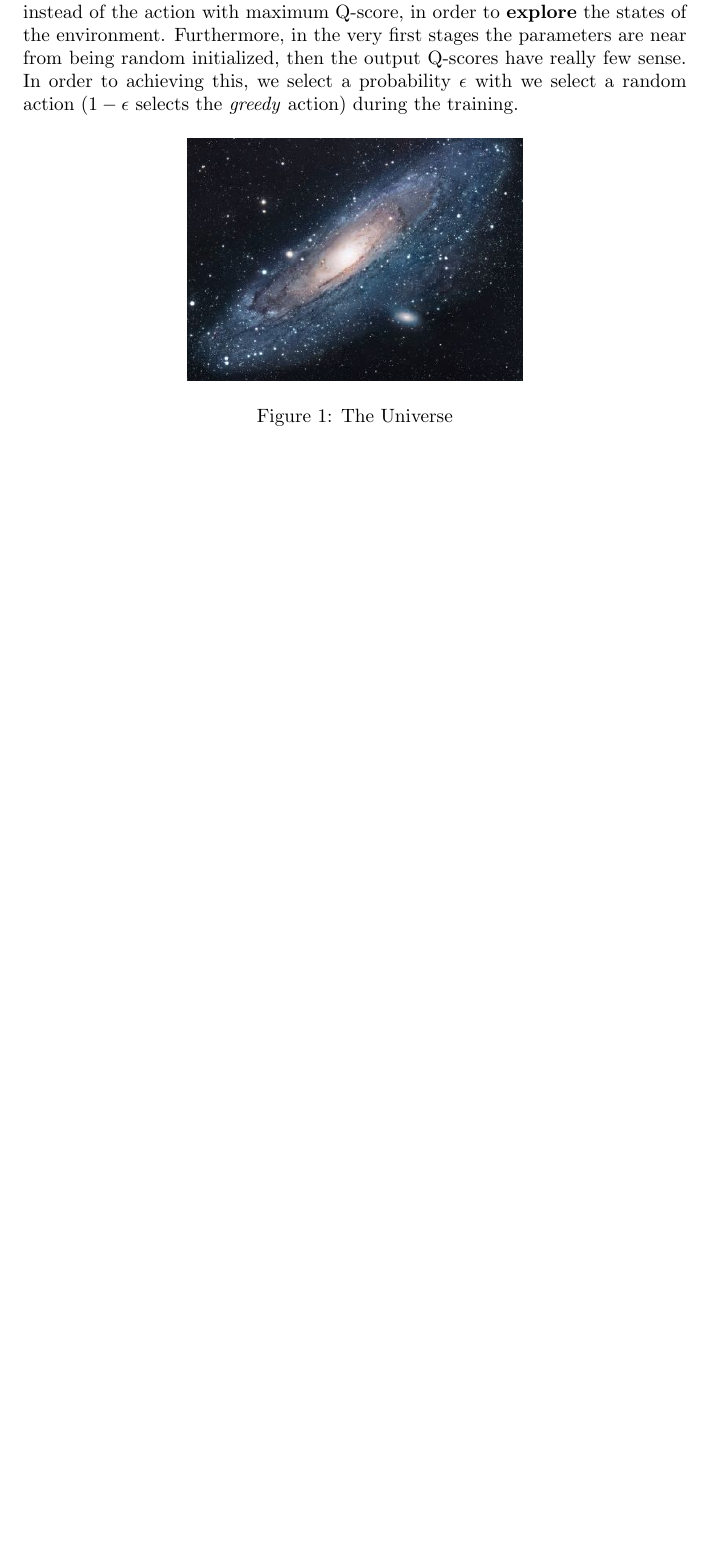
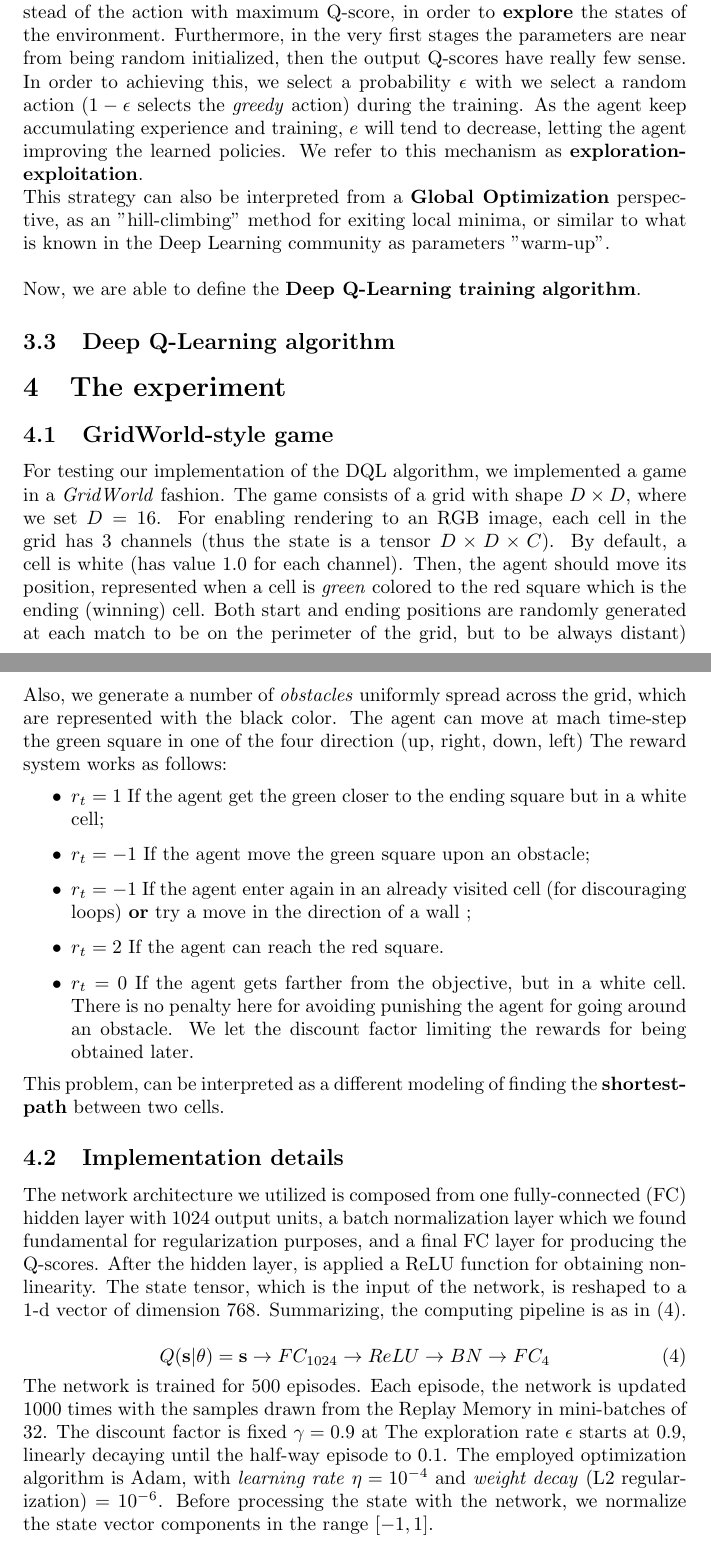
Before and after one commit to fede-vaccaro/deep-q-learning, a LaTeX paper (MultiAgent-relazione/main.tex): part of page 3 of 3 before the commit and two parts of pages 3 and 4 of 5 after it, the two joined at a grey line, cut so that both start at the same text, the shorter picture padded with empty space. Compiled offline with pdfLaTeX.

Commit message:
Update report

```diff
--- a/MultiAgent-relazione/main.tex
+++ b/MultiAgent-relazione/main.tex
@@ -68,7 +68,34 @@ At each time-step, we collect a tuple from the experience of the agent: $e_t = (
 \subsection{Exploration-exploitation}
-During the training, we let the agent playing multiple matches, from where we collect experiences. However, especially in the first stages of the training, the agent does not know how the environment will change to a chosen action, nor the reward it will receive. Thus, it is reasonable to chose a random action instead of the action with maximum Q-score, in order to \textbf{explore} the states of the environment. Furthermore, in the very first stages the parameters are near from being random initialized, then the output Q-scores have really few sense. In order to achieving this, we select a probability $\epsilon$ with we select a random action ($1 - \epsilon$ selects the \textit{greedy} action) during the training.
+During the training, we let the agent playing multiple matches, from where we collect experiences. However, especially in the first stages of the training, the agent does not know how the environment will change to a chosen action, nor the reward it will receive. Thus, it is reasonable to chose a random action instead of the action with maximum Q-score, in order to \textbf{explore} the states of the environment. Furthermore, in the very first stages the parameters are near from being random initialized, then the output Q-scores have really few sense. In order to achieving this, we select a probability $\epsilon$ with we select a random action ($1 - \epsilon$ selects the \textit{greedy} action) during the training. As the agent keep accumulating experience and training, $e$ will tend to decrease, letting the agent improving the learned policies. We refer to this mechanism as \textbf{exploration-exploitation}.\\
+This strategy can also be interpreted from a \textbf{Global Optimization} perspective, as an "hill-climbing" method for exiting local minima, or similar to what is known in the Deep Learning community as parameters "warm-up".
+\\
+\\
+Now, we are able to define the \textbf{Deep Q-Learning training algorithm}.
+\subsection{Deep Q-Learning algorithm}
 
+% TODO
+
+\section{The experiment}
+\subsection{GridWorld-style game}
+For testing our implementation of the DQL algorithm, we implemented a game in a \textit{GridWorld} fashion. The game consists of a grid with shape $D \times D$, where we set $D = 16$. For enabling rendering to an RGB image, each cell in the grid has $3$ channels (thus the state is a tensor $D \times D \times C$). By default, a cell is white (has value $1.0$ for each channel). Then, the agent should move its position, represented when a cell is \textit{green} colored to the red square which is the ending (winning) cell. Both start and ending positions are randomly generated at each match to be on the perimeter of the grid, but to be always distant)  Also, we generate a number of \textit{obstacles} uniformly spread across the grid, which are represented with the black color. The agent can move at mach time-step the green square in one of the four direction (up, right, down, left)
+The reward system works as follows:
+\begin{itemize}
+	\item $r_t = 1$ If the agent get the green closer to the ending square but in a white cell;
+	\item $r_t = -1$ If the agent move the green square upon an obstacle;
+	\item $r_t = -1$ If the agent enter again in an already visited cell (for discouraging loops) \textbf{or} try a move in the direction of a wall ;
+	\item $r_t = 2$ If the agent can reach the red square.
+	\item $r_t = 0$ If the agent gets farther from the objective, but in a white cell. There is no penalty here for avoiding punishing the agent for going around an obstacle. We let the discount factor limiting the rewards for being obtained later.
+\end{itemize}
+This problem, can be interpreted as a different modeling of finding the \textbf{shortest-path} between two cells.
+
+\subsection{Implementation details}
+The network architecture we utilized is composed from one fully-connected (FC) hidden layer with 1024 output units, a batch normalization layer which we found fundamental for regularization purposes, and a final FC layer for producing the Q-scores. After the hidden layer, is applied a ReLU function for obtaining non-linearity. The state tensor, which is the input of the network, is reshaped to a 1-d vector of dimension $768$. Summarizing, the computing pipeline is as in (\ref{net}).
+
+\begin{equation}
+\label{net}
+	Q(\textbf{s}|\theta) = \textbf{s} \rightarrow FC_{1024} \rightarrow ReLU \rightarrow BN \rightarrow FC_{4}
+\end{equation}
+The network is trained for $500$ episodes. Each episode, the network is updated $1000$ times with the samples drawn from the Replay Memory in mini-batches of $32$. The discount factor is fixed $\gamma=0.9$ at The exploration rate $\epsilon$ starts at $0.9$, linearly decaying until the half-way episode to $0.1$. The employed optimization algorithm is Adam, with \textit{learning rate} $\eta = 10^{-4}$ and \textit{weight decay} (L2 regularization) $= 10^{-6}$.
+Before processing the state with the network, we normalize the state vector components in the range $[-1,1]$.
 \begin{figure}[h!]
 \centering
-\includegraphics[scale=1.7]{universe}
-\caption{The Universe}
@@ -76,3 +104,4 @@ During the training, we let the agent playing multiple matches, from where we co
+\label{fig:game1}
 \end{figure}
 
 \section{Conclusion}
```
Also changed, not shown: MultiAgent-relazione/game_example.png (added), MultiAgent-relazione/main.pdf, MultiAgent-relazione/main.tex (9 more changed lines), 2 other files.
